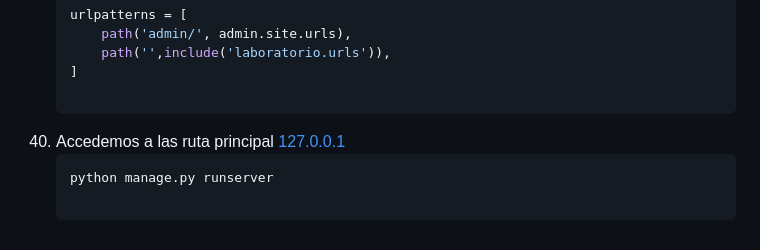
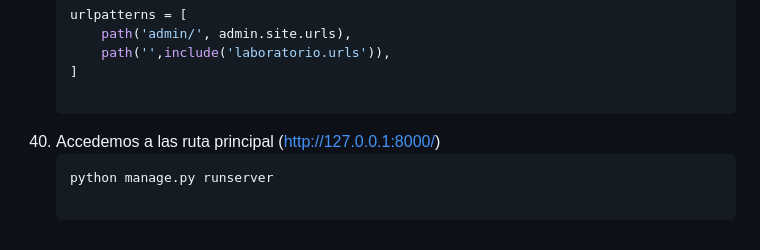
Before and after one commit to kenkairon/EjercicioFinalLaboratorio, a Markdown page: README.md, the part around the change. Rendered like a GitHub page.

````diff
--- a/README.md
+++ b/README.md
@@ -483,6 +483,6 @@ agregue por medio de la interfaz administrativa, los siguientes Productos:
         path('',include('laboratorio.urls')),
     ]
 
-40. Accedemos a las ruta principal [127.0.0.1](http://127.0.0.1:8000/)
+40. Accedemos a las ruta principal (http://127.0.0.1:8000/)
     ```bash
     python manage.py runserver
````
